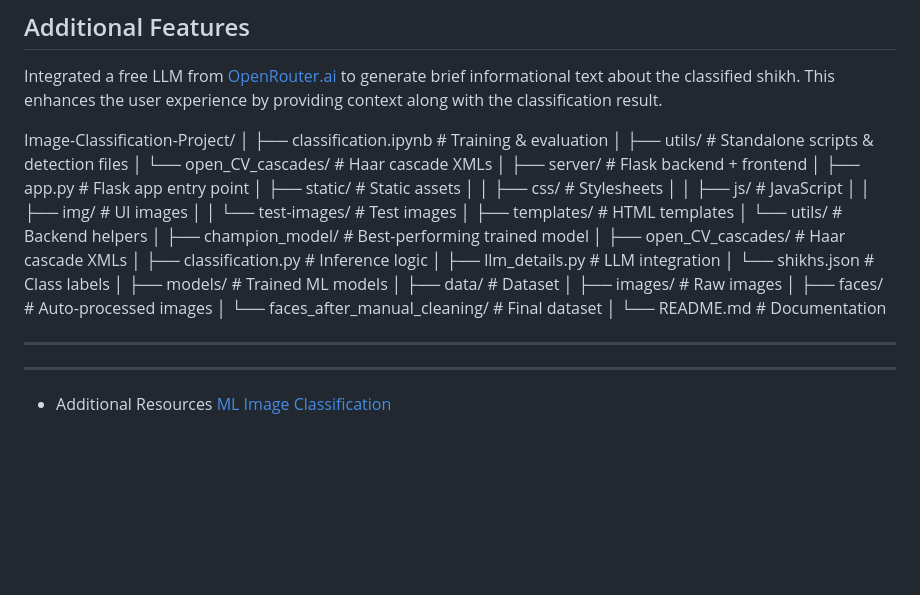
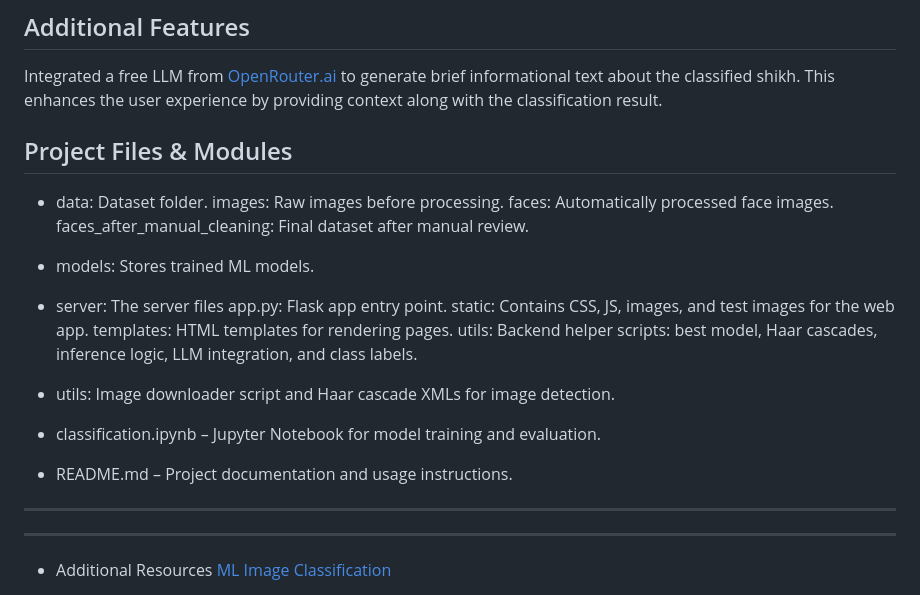
Before and after one commit to AAhmeddRRagabb/Image-Classification-Project, a Markdown page: README.md, the part around the change. Rendered like a GitHub page; blank space fills up the shorter version.

```diff
--- a/README.md
+++ b/README.md
@@ -22,37 +22,26 @@ This project provides hands-on experience in Machine Learning (ML) through the t
 Integrated a free LLM from [OpenRouter.ai](https://openrouter.ai/) to generate brief informational text about the classified shikh. This enhances the user experience by providing context along with the classification result.
 
 
+## Project Files & Modules
 
-Image-Classification-Project/
-│
-├── classification.ipynb                # Training & evaluation
-│
-├── utils/                               # Standalone scripts & detection files
-│   └── open_CV_cascades/                # Haar cascade XMLs
-│
-├── server/                              # Flask backend + frontend
-│   ├── app.py                           # Flask app entry point
-│   ├── static/                          # Static assets
-│   │   ├── css/                         # Stylesheets
-│   │   ├── js/                          # JavaScript
-│   │   ├── img/                         # UI images
-│   │   └── test-images/                 # Test images
-│   ├── templates/                       # HTML templates
-│   └── utils/                           # Backend helpers
-│       ├── champion_model/              # Best-performing trained model
-│       ├── open_CV_cascades/            # Haar cascade XMLs
-│       ├── classification.py            # Inference logic
-│       ├── llm_details.py                # LLM integration
-│       └── shikhs.json                   # Class labels
-│
-├── models/                              # Trained ML models
-│
-├── data/                                # Dataset
-│   ├── images/                          # Raw images
-│   ├── faces/                           # Auto-processed images
-│   └── faces_after_manual_cleaning/     # Final dataset
-│
-└── README.md                            # Documentation
+- data:  Dataset folder.
+   images: Raw images before processing.
+   faces: Automatically processed face images.
+   faces_after_manual_cleaning: Final dataset after manual review.
+
+- models: Stores trained ML models.
+
+- server: The server files
+   app.py: Flask app entry point.
+   static: Contains CSS, JS, images, and test images for the web app.
+   templates: HTML templates for rendering pages.
+   utils: Backend helper scripts: best model, Haar cascades, inference logic, LLM integration, and class labels.
+
+- utils: Image downloader script and Haar cascade XMLs for image detection.
+
+- classification.ipynb – Jupyter Notebook for model training and evaluation.
+
+- README.md – Project documentation and usage instructions.
 
 
 
```
